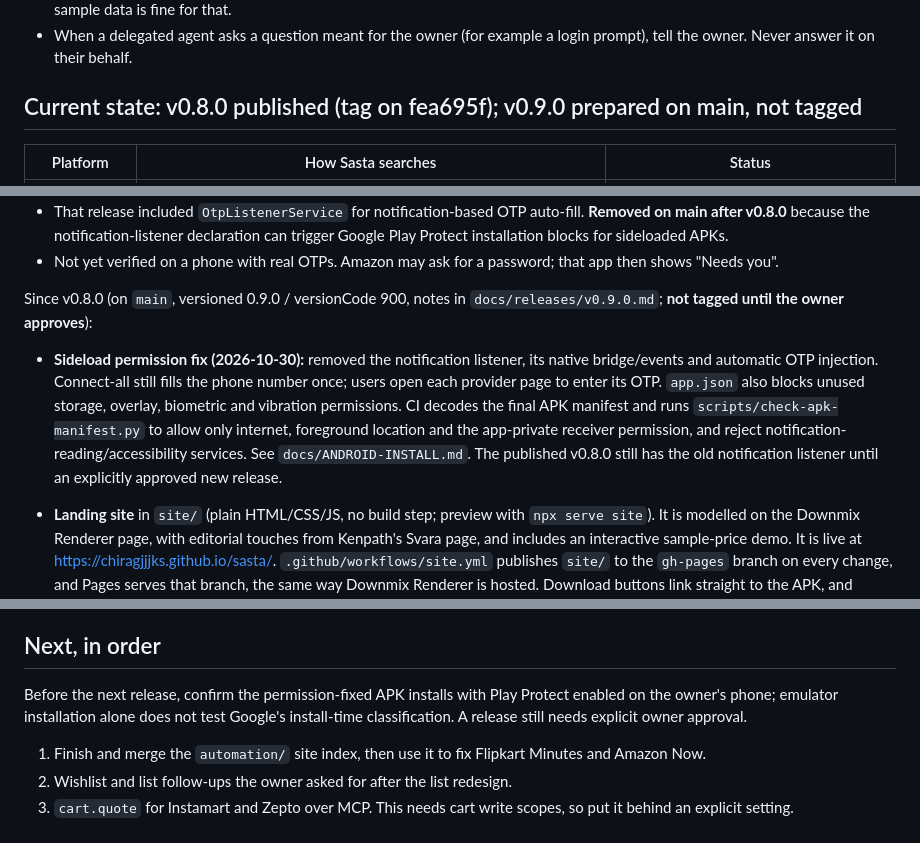
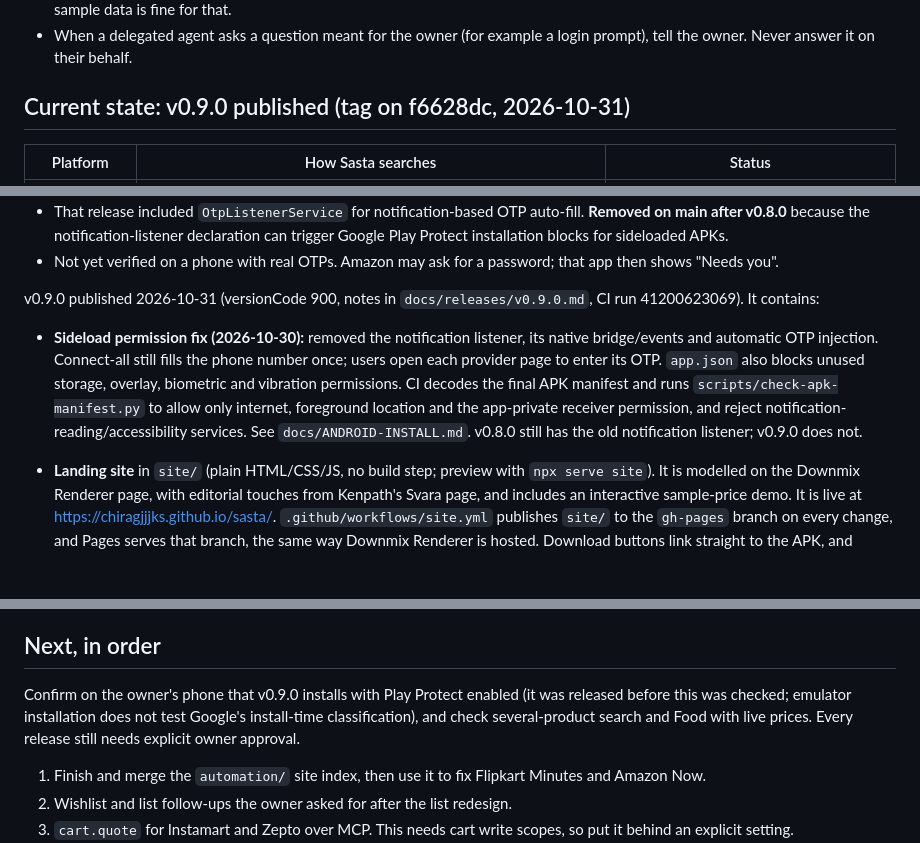
Before and after one commit to Chiragjjjks/sasta, a Markdown page: AGENTS.md, 3 parts joined by grey strips. Drawn GitHub-style; blank space fills up the shorter version.

Commit message:
AGENTS: v0.9.0 is published; phone checks still pending
Co-Authored-By: Claude Opus 5.5 <noreply@anthropic.com>

```diff
--- a/AGENTS.md
+++ b/AGENTS.md
@@ -21,7 +21,7 @@ Owner: Chirag (GitHub `Chiragjjjks`), Bengaluru. The test location is Rajajinaga
 - They care a lot about UI clarity ("instinct-to-UI"). Before declaring UI work done, check it visually. The browser preview with sample data is fine for that.
 - When a delegated agent asks a question meant for the owner (for example a login prompt), tell the owner. Never answer it on their behalf.
 
-## Current state: v0.8.0 published (tag on fea695f); v0.9.0 prepared on main, not tagged
+## Current state: v0.9.0 published (tag on f6628dc, 2026-10-31)
 
 | Platform | How Sasta searches | Status |
 |---|---|---|
@@ -47,8 +47,8 @@ v0.8.0 published (2026-10-29): **one-tap connect with OTP auto-fill**.
 - That release included `OtpListenerService` for notification-based OTP auto-fill. **Removed on main after v0.8.0** because the notification-listener declaration can trigger Google Play Protect installation blocks for sideloaded APKs.
 - Not yet verified on a phone with real OTPs. Amazon may ask for a password; that app then shows "Needs you".
 
-Since v0.8.0 (on `main`, versioned 0.9.0 / versionCode 900, notes in `docs/releases/v0.9.0.md`; **not tagged until the owner approves**):
-- **Sideload permission fix (2026-10-30):** removed the notification listener, its native bridge/events and automatic OTP injection. Connect-all still fills the phone number once; users open each provider page to enter its OTP. `app.json` also blocks unused storage, overlay, biometric and vibration permissions. CI decodes the final APK manifest and runs `scripts/check-apk-manifest.py` to allow only internet, foreground location and the app-private receiver permission, and reject notification-reading/accessibility services. See `docs/ANDROID-INSTALL.md`. The published v0.8.0 still has the old notification listener until an explicitly approved new release.
+v0.9.0 published 2026-10-31 (versionCode 900, notes in `docs/releases/v0.9.0.md`, CI run 41200623069). It contains:
+- **Sideload permission fix (2026-10-30):** removed the notification listener, its native bridge/events and automatic OTP injection. Connect-all still fills the phone number once; users open each provider page to enter its OTP. `app.json` also blocks unused storage, overlay, biometric and vibration permissions. CI decodes the final APK manifest and runs `scripts/check-apk-manifest.py` to allow only internet, foreground location and the app-private receiver permission, and reject notification-reading/accessibility services. See `docs/ANDROID-INSTALL.md`. v0.8.0 still has the old notification listener; v0.9.0 does not.
 - **Landing site** in `site/` (plain HTML/CSS/JS, no build step; preview with `npx serve site`). It is modelled on the Downmix Renderer page, with editorial touches from Kenpath's Svara page, and includes an interactive sample-price demo. It is live at https://chiragjjjks.github.io/sasta/. `.github/workflows/site.yml` publishes `site/` to the `gh-pages` branch on every change, and Pages serves that branch, the same way Downmix Renderer is hosted. Download buttons link straight to the APK, and `main.js` switches them to the newest release at load time. The site also announces food delivery as **coming soon** (Zomato, Swiggy food, Ownly by Rapido, Swish). The app now has them (see Food section below); keep the site at "coming soon" until food is verified on a phone.
 - **Multi-product search (merged from `feat/multi-search` 2026-10-31):** in Grocery, type or paste up to 5 products (`lays, maggi, amul butter`); each becomes a chip and **Compare N** searches them one at a time, with a 2 s pause after network work. Results show a best-price-per-product card, then one section per product. Engine: `core/search-batch.ts` (`parseTerms`, `createBatchScheduler`, `rankGroups`), store `batch`/`searchMany`/`stopBatch`/`removeQuery`/`retryQuery`, and `SourceRef {batchId, queryId}` on compare/save/cart actions with no fallback. UI: `ui/TermsInput.tsx` (passed to `SearchHeader` as its `bar`), `ui/BatchResults.tsx`. Spec and follow-ups: `docs/MULTI_SEARCH_PLAN.md`. Planned by a researcher, a backend agent (GPT-6.1 Sol) and a frontend agent (Claude Sonnet), led by Claude. Checked in the browser preview only; not yet on a phone.
 - **App UI polish:** JetBrains Mono is now loaded (`fonts.mono`, `fonts.monoBold`), and the kit has `Eyebrow` (mono section label, optionally numbered or live), `Headline` (two-line display heading, second line muted) and `LiveDot`. They are used on the Search home, Lists, Cart, ranked rows and the plan card.
@@ -61,7 +61,7 @@ Since v0.8.0 (on `main`, versioned 0.9.0 / versionCode 900, notes in `docs/relea
 
 ## Next, in order
 
-Before the next release, confirm the permission-fixed APK installs with Play Protect enabled on the owner's phone; emulator installation alone does not test Google's install-time classification. A release still needs explicit owner approval.
+Confirm on the owner's phone that v0.9.0 installs with Play Protect enabled (it was released before this was checked; emulator installation does not test Google's install-time classification), and check several-product search and Food with live prices. Every release still needs explicit owner approval.
 
 1. Finish and merge the `automation/` site index, then use it to fix Flipkart Minutes and Amazon Now.
 2. Wishlist and list follow-ups the owner asked for after the list redesign.
```
